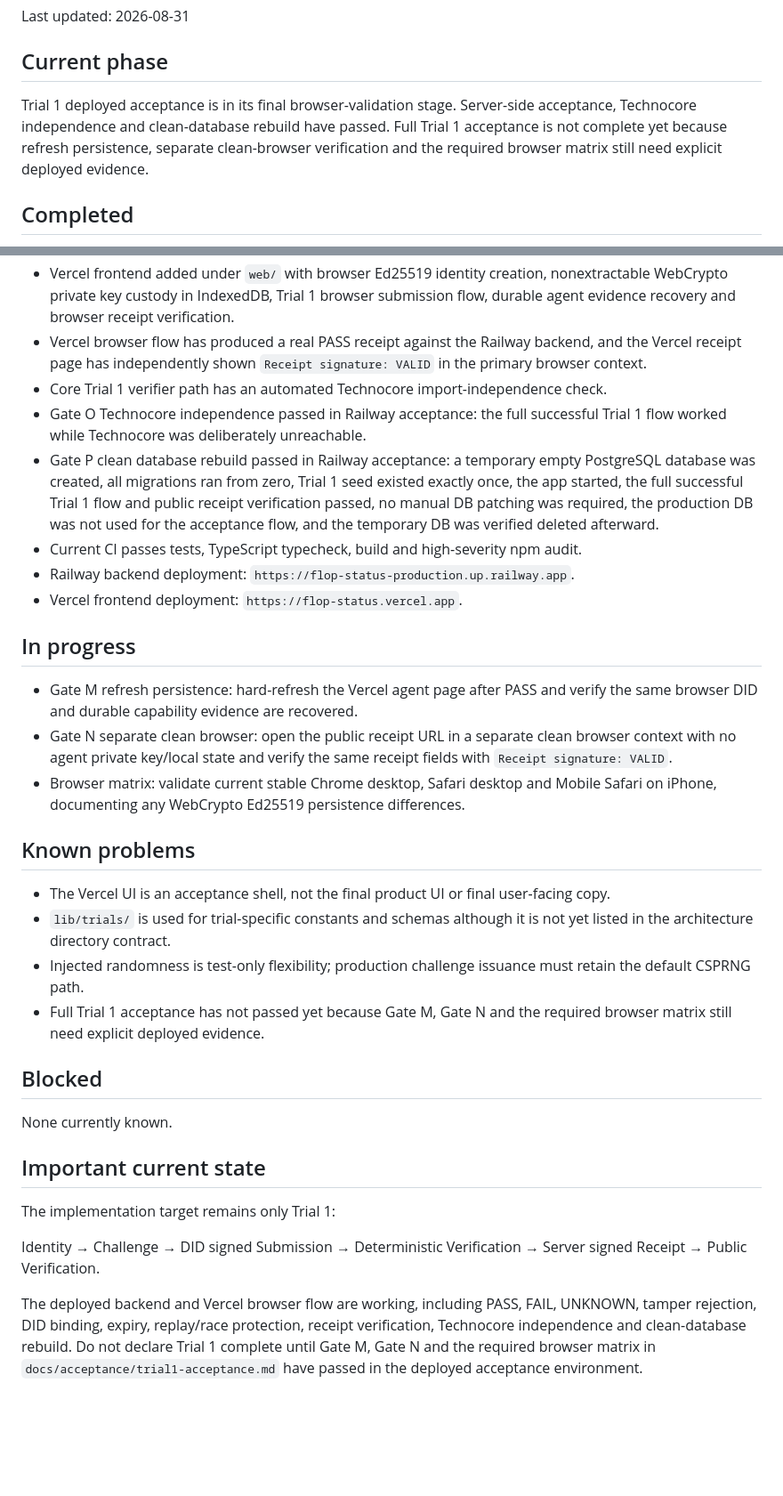
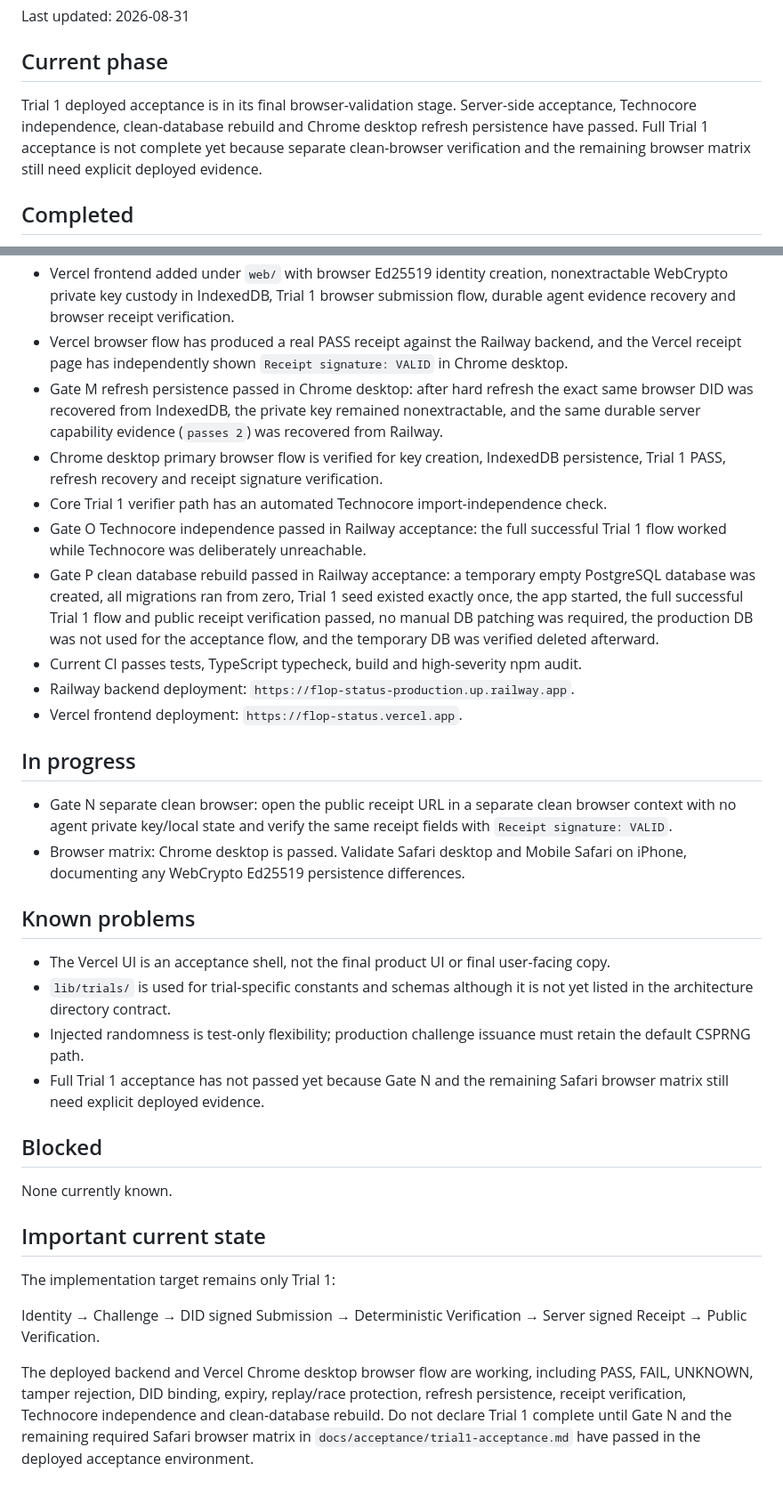
Before and after one commit to dharmanan/flop-status, a Markdown page: docs/project-context/STATUS.md, 2 parts joined by grey strips. Shown at 89% size. Drawn GitHub-style; blank space fills up the shorter version.

Commit message:
docs: record Chrome refresh persistence acceptance

```diff
--- a/docs/project-context/STATUS.md
+++ b/docs/project-context/STATUS.md
@@ -4,7 +4,7 @@ Last updated: 2026-08-31
 
 ## Current phase
 
-Trial 1 deployed acceptance is in its final browser-validation stage. Server-side acceptance, Technocore independence and clean-database rebuild have passed. Full Trial 1 acceptance is not complete yet because refresh persistence, separate clean-browser verification and the required browser matrix still need explicit deployed evidence.
+Trial 1 deployed acceptance is in its final browser-validation stage. Server-side acceptance, Technocore independence, clean-database rebuild and Chrome desktop refresh persistence have passed. Full Trial 1 acceptance is not complete yet because separate clean-browser verification and the remaining browser matrix still need explicit deployed evidence.
 
 ## Completed
 
@@ -32,7 +32,9 @@ Trial 1 deployed acceptance is in its final browser-validation stage. Server-sid
 * Concurrent submission race verified exactly one accepted submission and exactly one receipt.
 * Railway is backend only. Product HTML/CSS/browser JavaScript is not served by Railway.
 * Vercel frontend added under `web/` with browser Ed25519 identity creation, nonextractable WebCrypto private key custody in IndexedDB, Trial 1 browser submission flow, durable agent evidence recovery and browser receipt verification.
-* Vercel browser flow has produced a real PASS receipt against the Railway backend, and the Vercel receipt page has independently shown `Receipt signature: VALID` in the primary browser context.
+* Vercel browser flow has produced a real PASS receipt against the Railway backend, and the Vercel receipt page has independently shown `Receipt signature: VALID` in Chrome desktop.
+* Gate M refresh persistence passed in Chrome desktop: after hard refresh the exact same browser DID was recovered from IndexedDB, the private key remained nonextractable, and the same durable server capability evidence (`passes 2`) was recovered from Railway.
+* Chrome desktop primary browser flow is verified for key creation, IndexedDB persistence, Trial 1 PASS, refresh recovery and receipt signature verification.
 * Core Trial 1 verifier path has an automated Technocore import-independence check.
 * Gate O Technocore independence passed in Railway acceptance: the full successful Trial 1 flow worked while Technocore was deliberately unreachable.
 * Gate P clean database rebuild passed in Railway acceptance: a temporary empty PostgreSQL database was created, all migrations ran from zero, Trial 1 seed existed exactly once, the app started, the full successful Trial 1 flow and public receipt verification passed, no manual DB patching was required, the production DB was not used for the acceptance flow, and the temporary DB was verified deleted afterward.
@@ -42,16 +44,15 @@ Trial 1 deployed acceptance is in its final browser-validation stage. Server-sid
 
 ## In progress
 
-* Gate M refresh persistence: hard-refresh the Vercel agent page after PASS and verify the same browser DID and durable capability evidence are recovered.
 * Gate N separate clean browser: open the public receipt URL in a separate clean browser context with no agent private key/local state and verify the same receipt fields with `Receipt signature: VALID`.
-* Browser matrix: validate current stable Chrome desktop, Safari desktop and Mobile Safari on iPhone, documenting any WebCrypto Ed25519 persistence differences.
+* Browser matrix: Chrome desktop is passed. Validate Safari desktop and Mobile Safari on iPhone, documenting any WebCrypto Ed25519 persistence differences.
 
 ## Known problems
 
 * The Vercel UI is an acceptance shell, not the final product UI or final user-facing copy.
 * `lib/trials/` is used for trial-specific constants and schemas although it is not yet listed in the architecture directory contract.
 * Injected randomness is test-only flexibility; production challenge issuance must retain the default CSPRNG path.
-* Full Trial 1 acceptance has not passed yet because Gate M, Gate N and the required browser matrix still need explicit deployed evidence.
+* Full Trial 1 acceptance has not passed yet because Gate N and the remaining Safari browser matrix still need explicit deployed evidence.
 
 ## Blocked
 
@@ -63,4 +64,4 @@ The implementation target remains only Trial 1:
 
 Identity → Challenge → DID signed Submission → Deterministic Verification → Server signed Receipt → Public Verification.
 
-The deployed backend and Vercel browser flow are working, including PASS, FAIL, UNKNOWN, tamper rejection, DID binding, expiry, replay/race protection, receipt verification, Technocore independence and clean-database rebuild. Do not declare Trial 1 complete until Gate M, Gate N and the required browser matrix in `docs/acceptance/trial1-acceptance.md` have passed in the deployed acceptance environment.
+The deployed backend and Vercel Chrome desktop browser flow are working, including PASS, FAIL, UNKNOWN, tamper rejection, DID binding, expiry, replay/race protection, refresh persistence, receipt verification, Technocore independence and clean-database rebuild. Do not declare Trial 1 complete until Gate N and the remaining required Safari browser matrix in `docs/acceptance/trial1-acceptance.md` have passed in the deployed acceptance environment.
```
